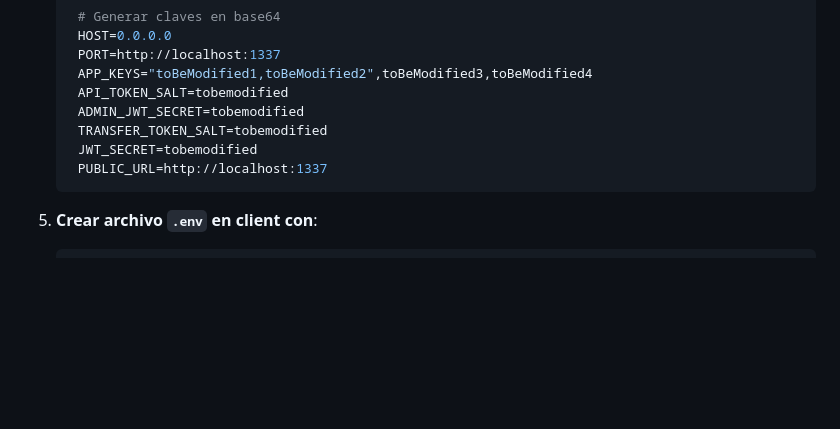
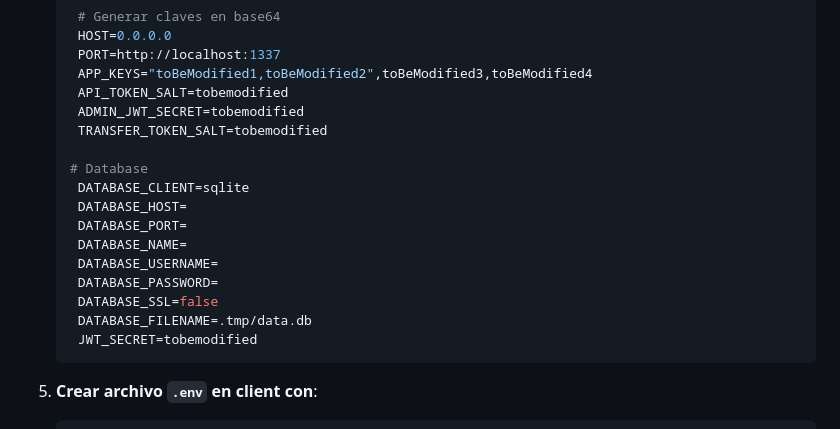
Before and after one commit to Angelbyte96/Pad-Notes, a Markdown page: README.md, the part around the change. GitHub-like rendering; blank space fills up the shorter version.

````diff
--- a/README.md
+++ b/README.md
@@ -62,8 +62,17 @@ Una aplicación web para crear y gestionar notas personales, con autenticación
     API_TOKEN_SALT=tobemodified
     ADMIN_JWT_SECRET=tobemodified
     TRANSFER_TOKEN_SALT=tobemodified
+
+   # Database
+    DATABASE_CLIENT=sqlite
+    DATABASE_HOST=
+    DATABASE_PORT=
+    DATABASE_NAME=
+    DATABASE_USERNAME=
+    DATABASE_PASSWORD=
+    DATABASE_SSL=false
+    DATABASE_FILENAME=.tmp/data.db
     JWT_SECRET=tobemodified
-    PUBLIC_URL=http://localhost:1337
    ```
 5. **Crear archivo `.env` en client con**:
    ```env
````
